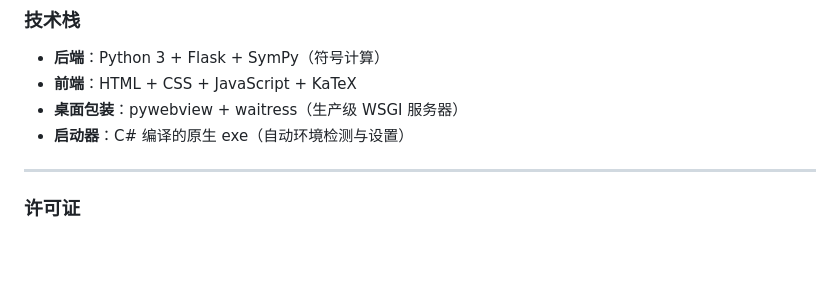
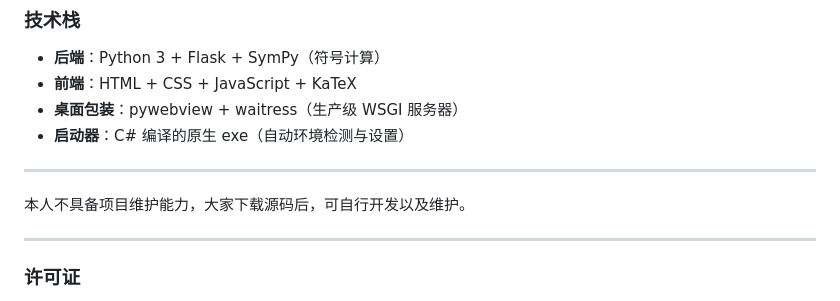
Before and after one commit to ZJoJoJo/Equation-System-Auto-Simplifier, a Markdown page: README.md, the part around the change. Drawn GitHub-style; blank space fills up the shorter version.

```diff
--- a/README.md
+++ b/README.md
@@ -377,6 +377,9 @@ python tests/test_features.py
 - **前端**：HTML + CSS + JavaScript + KaTeX
 - **桌面包装**：pywebview + waitress（生产级 WSGI 服务器）
 - **启动器**：C# 编译的原生 exe（自动环境检测与设置）
+---
+
+本人不具备项目维护能力，大家下载源码后，可自行开发以及维护。
 
 ---
 
```
